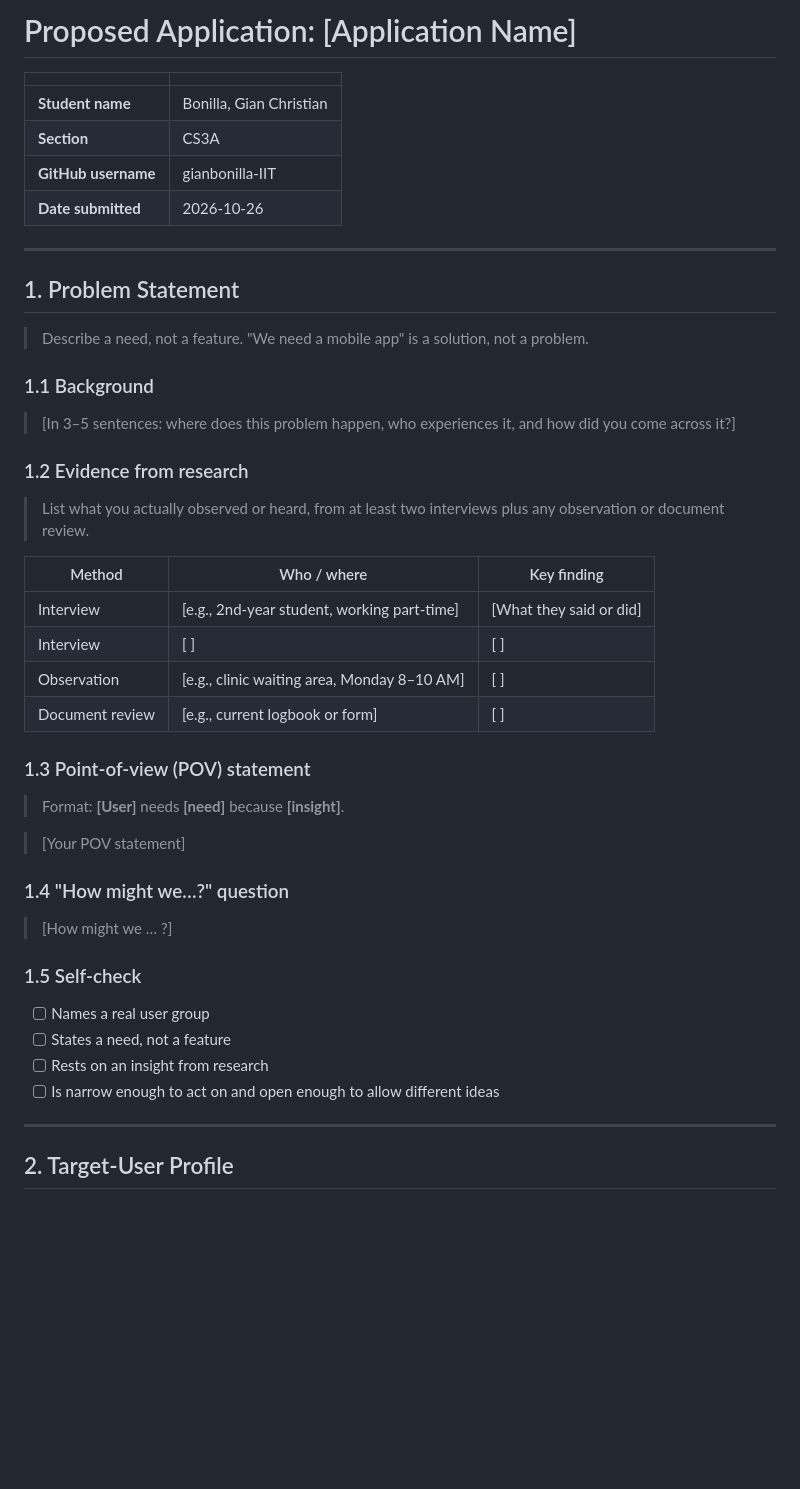
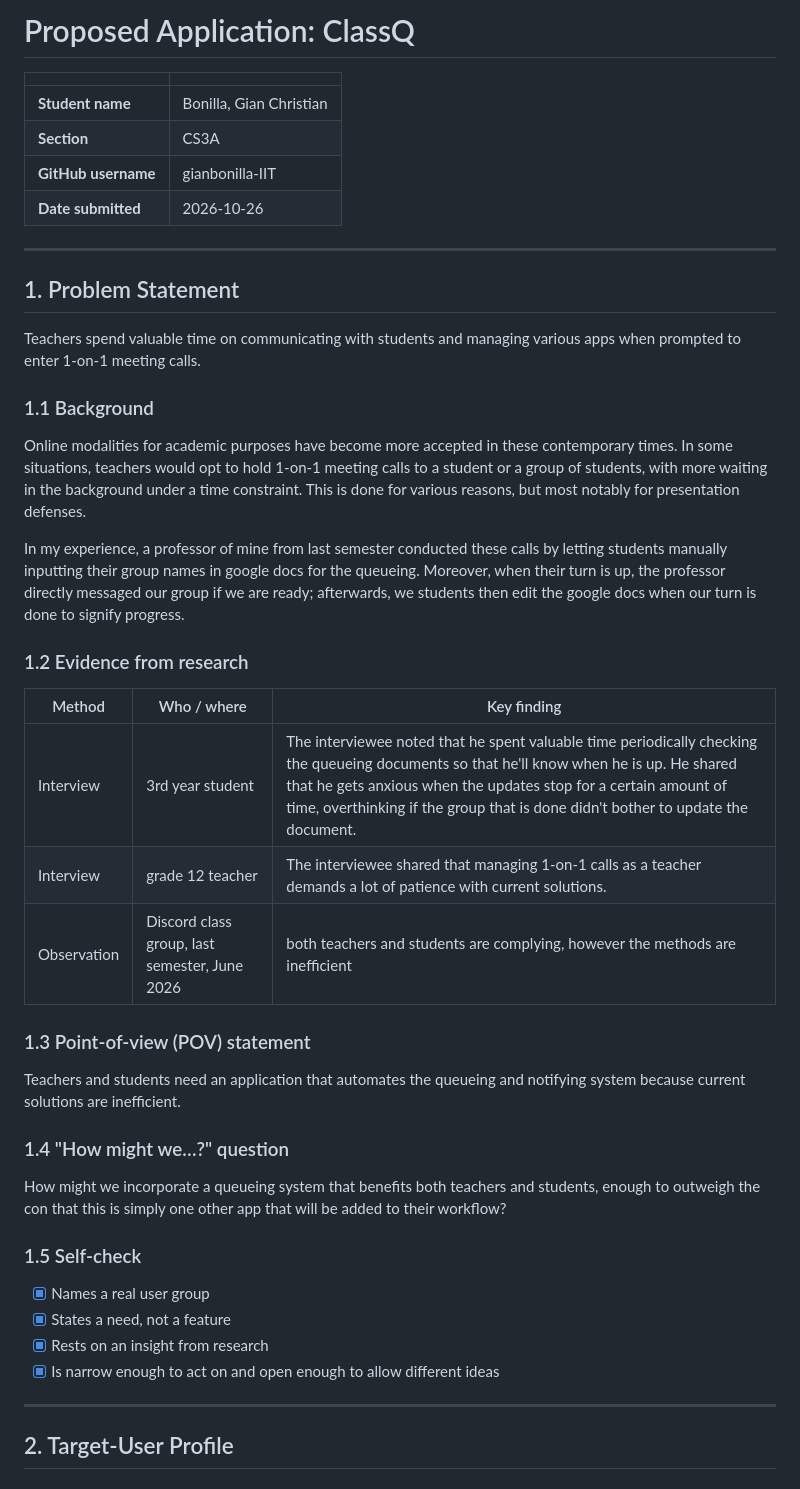
Before and after one commit to gianbonilla-IIT/BONILLA-CCC181, a Markdown page: README.md, the part around the change. Drawn GitHub-style; blank space fills up the shorter version.

Commit message:
filled up section 1

```diff
--- a/README.md
+++ b/README.md
@@ -1,4 +1,4 @@
-# Proposed Application: [Application Name]
+# Proposed Application: ClassQ
 
 | | |
 |---|---|
@@ -11,39 +11,36 @@
 
 ## 1. Problem Statement
 
-> Describe a need, not a feature. "We need a mobile app" is a solution, not a problem.
+Teachers spend valuable time on communicating with students and managing various apps when prompted to enter 1-on-1 meeting calls.
 
 ### 1.1 Background
 
-> [In 3–5 sentences: where does this problem happen, who experiences it, and how did you come across it?]
+Online modalities for academic purposes have become more accepted in these contemporary times. In some situations, teachers would opt to hold 1-on-1 meeting calls to a student or a group of students, with more waiting in the background under a time constraint. This is done for various reasons, but most notably for presentation defenses.
+
+In my experience, a professor of mine from last semester conducted these calls by letting students manually inputting their group names in google docs for the queueing. Moreover, when their turn is up, the professor directly messaged our group if we are ready; afterwards, we students then edit the google docs when our turn is done to signify progress.
 
 ### 1.2 Evidence from research
 
-> List what you actually observed or heard, from at least two interviews plus any observation or document review.
-
 | Method | Who / where | Key finding |
 |---|---|---|
-| Interview | [e.g., 2nd-year student, working part-time] | [What they said or did] |
-| Interview | [ ] | [ ] |
-| Observation | [e.g., clinic waiting area, Monday 8–10 AM] | [ ] |
-| Document review | [e.g., current logbook or form] | [ ] |
+| Interview | 3rd year student | The interviewee noted that he spent valuable time periodically checking the queueing documents so that he'll know when he is up. He shared that he gets anxious when the updates stop for a certain amount of time, overthinking if the group that is done didn't bother to update the document. |
+| Interview | grade 12 teacher | The interviewee shared that managing 1-on-1 calls as a teacher demands a lot of patience with current solutions.|
+| Observation | Discord class group, last semester, June 2026 | both teachers and students are complying, however the methods are inefficient |
 
 ### 1.3 Point-of-view (POV) statement
 
-> Format: **[User]** needs **[need]** because **[insight]**.
-
-> [Your POV statement]
+Teachers and students need an application that automates the queueing and notifying system because current solutions are inefficient.
 
 ### 1.4 "How might we…?" question
 
-> [How might we … ?]
+How might we incorporate a queueing system that benefits both teachers and students, enough to outweigh the con that this is simply one other app that will be added to their workflow?
 
 ### 1.5 Self-check
 
-- [ ] Names a real user group
-- [ ] States a need, not a feature
-- [ ] Rests on an insight from research
-- [ ] Is narrow enough to act on and open enough to allow different ideas
+- [x] Names a real user group
+- [x] States a need, not a feature
+- [x] Rests on an insight from research
+- [x] Is narrow enough to act on and open enough to allow different ideas
 
 ---
 
```
